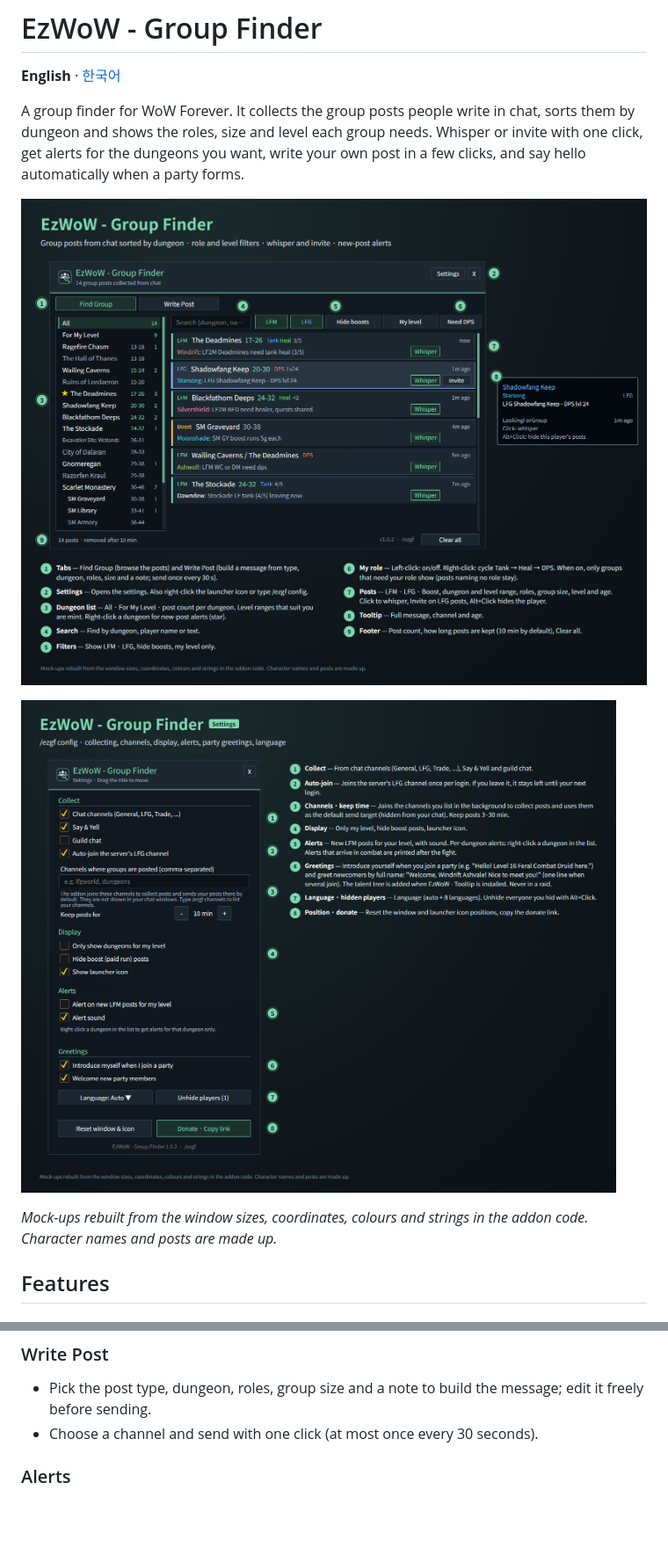
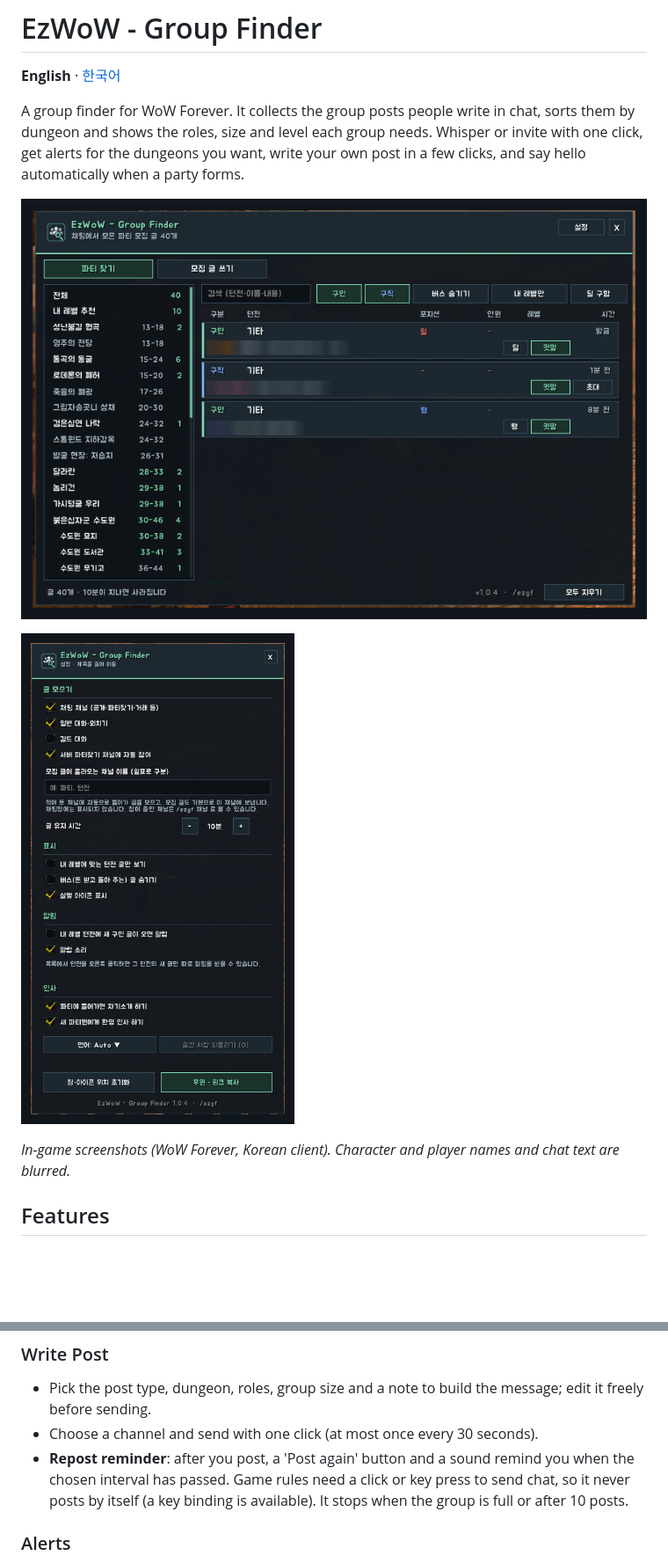
Before and after one commit to qqhrqqhr2/EzWoW-GroupFinder, a Markdown page: docs/curseforge_description.md, 2 parts joined by grey strips. Shown at 88% size. GitHub-like rendering; pictures changed too: docs/images/settings_en.png, docs/images/settings_ko.png, docs/images/ui_en.png; blank space fills up the shorter version.

```diff
--- a/docs/curseforge_description.md
+++ b/docs/curseforge_description.md
@@ -13,7 +13,7 @@ A group finder for WoW Forever. It collects the group posts people write in chat
 
 ![Settings window](https://raw.githubusercontent.com/qqhrqqhr2/EzWoW-GroupFinder/master/docs/images/settings_en.png)
 
-*Mock-ups rebuilt from the window sizes, coordinates, colours and strings in the addon code. Character names and posts are made up.*
+*In-game screenshots (WoW Forever, Korean client). Character and player names and chat text are blurred.*
 
 ## Features
 
@@ -29,6 +29,7 @@ A group finder for WoW Forever. It collects the group posts people write in chat
 ### Write Post
 - Pick the post type, dungeon, roles, group size and a note to build the message; edit it freely before sending.
 - Choose a channel and send with one click (at most once every 30 seconds).
+- **Repost reminder**: after you post, a 'Post again' button and a sound remind you when the chosen interval has passed. Game rules need a click or key press to send chat, so it never posts by itself (a key binding is available). It stops when the group is full or after 10 posts.
 
 ### Alerts
 - Right-click a dungeon in the list (star) to be alerted about its new posts.
```
Also changed, not shown: other parts of docs/curseforge_description.md (+2 -1 lines), README.md (+8 -6 lines), 1 other file.
